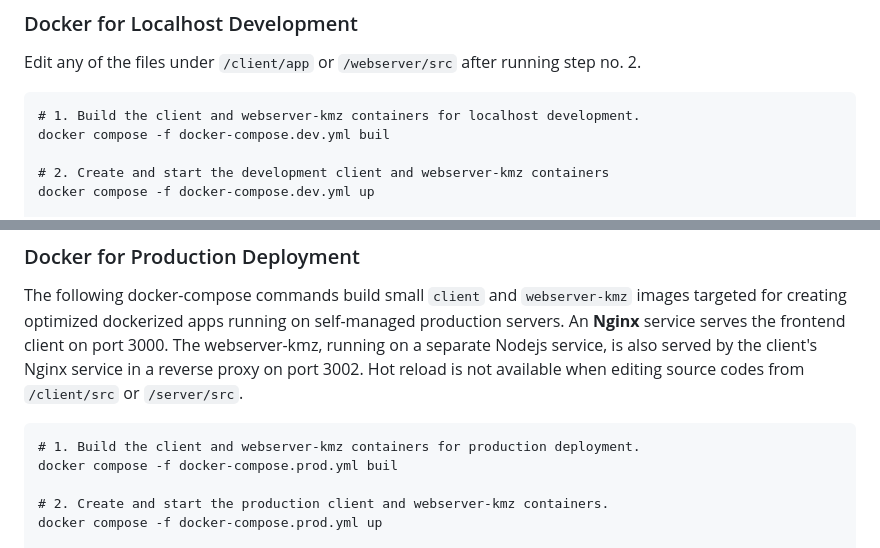
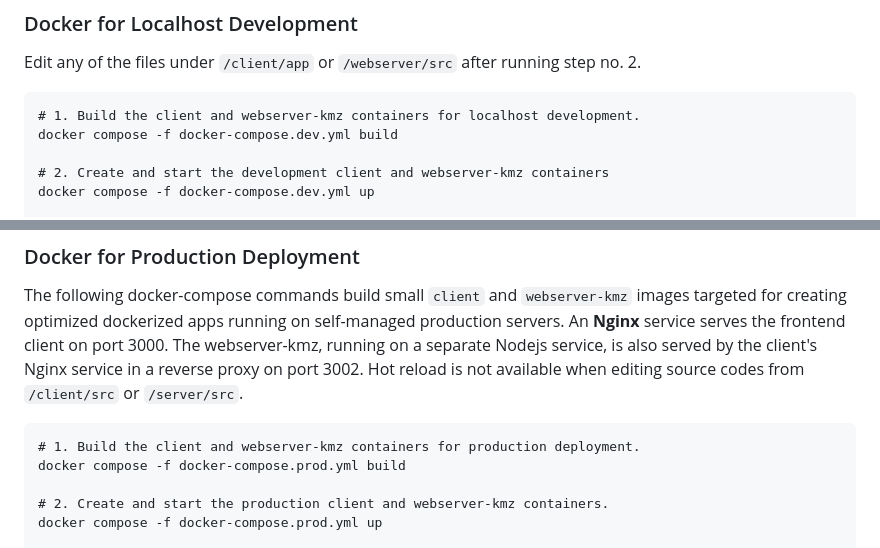
Before and after one commit to ciatph/webmap-kmz, a Markdown page: README.md, 2 parts joined by grey strips. GitHub-like rendering.

Commit message:
fix: Typos

````diff
--- a/README.md
+++ b/README.md
@@ -52,7 +52,7 @@ Edit any of the files under `/client/app` or `/webserver/src` after running step
 
 ```
 # 1. Build the client and webserver-kmz containers for localhost development.
-docker compose -f docker-compose.dev.yml buil
+docker compose -f docker-compose.dev.yml build
 
 # 2. Create and start the development client and webserver-kmz containers
 docker compose -f docker-compose.dev.yml up
@@ -68,7 +68,7 @@ The following docker-compose commands build small `client` and `webserver-kmz` i
 
 ```
 # 1. Build the client and webserver-kmz containers for production deployment.
-docker compose -f docker-compose.prod.yml buil
+docker compose -f docker-compose.prod.yml build
 
 # 2. Create and start the production client and webserver-kmz containers.
 docker compose -f docker-compose.prod.yml up
````
